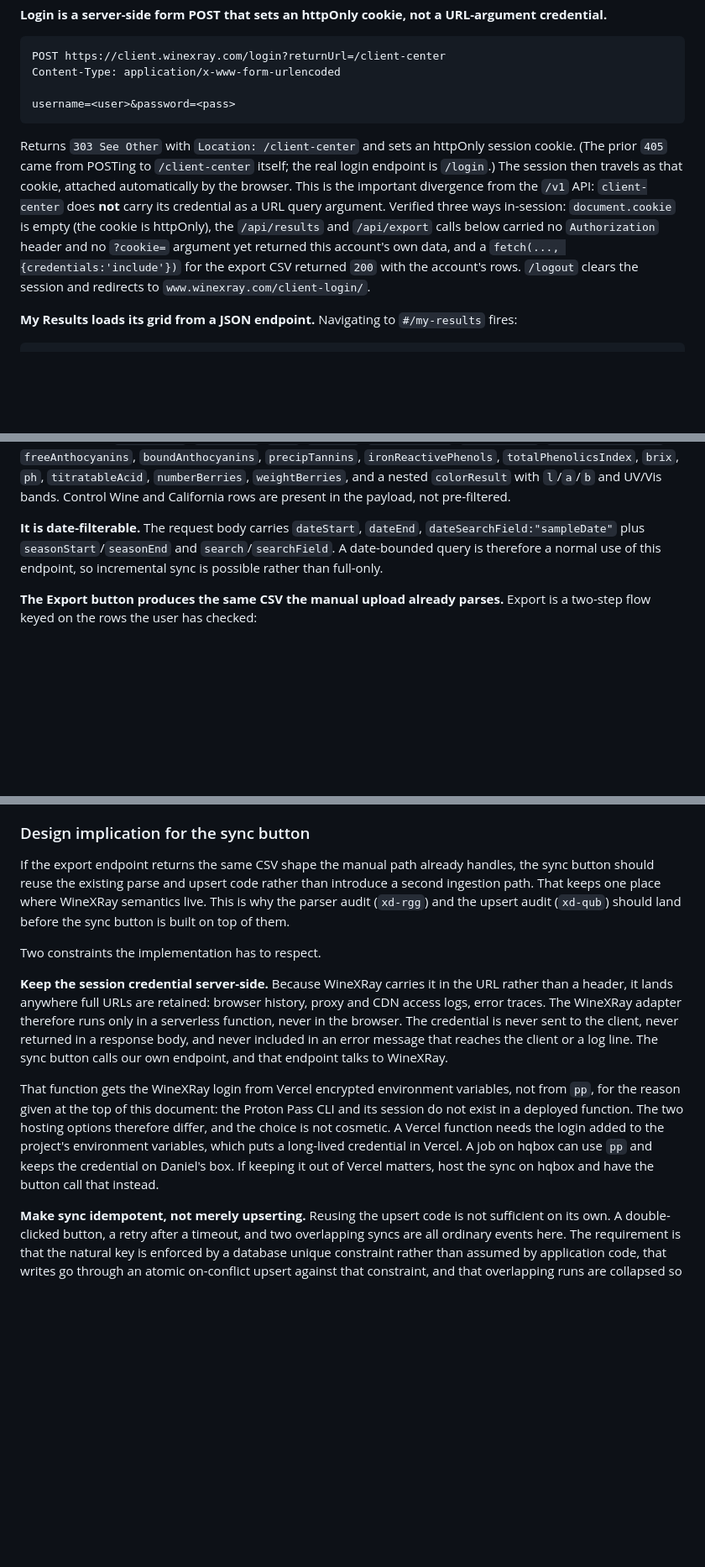
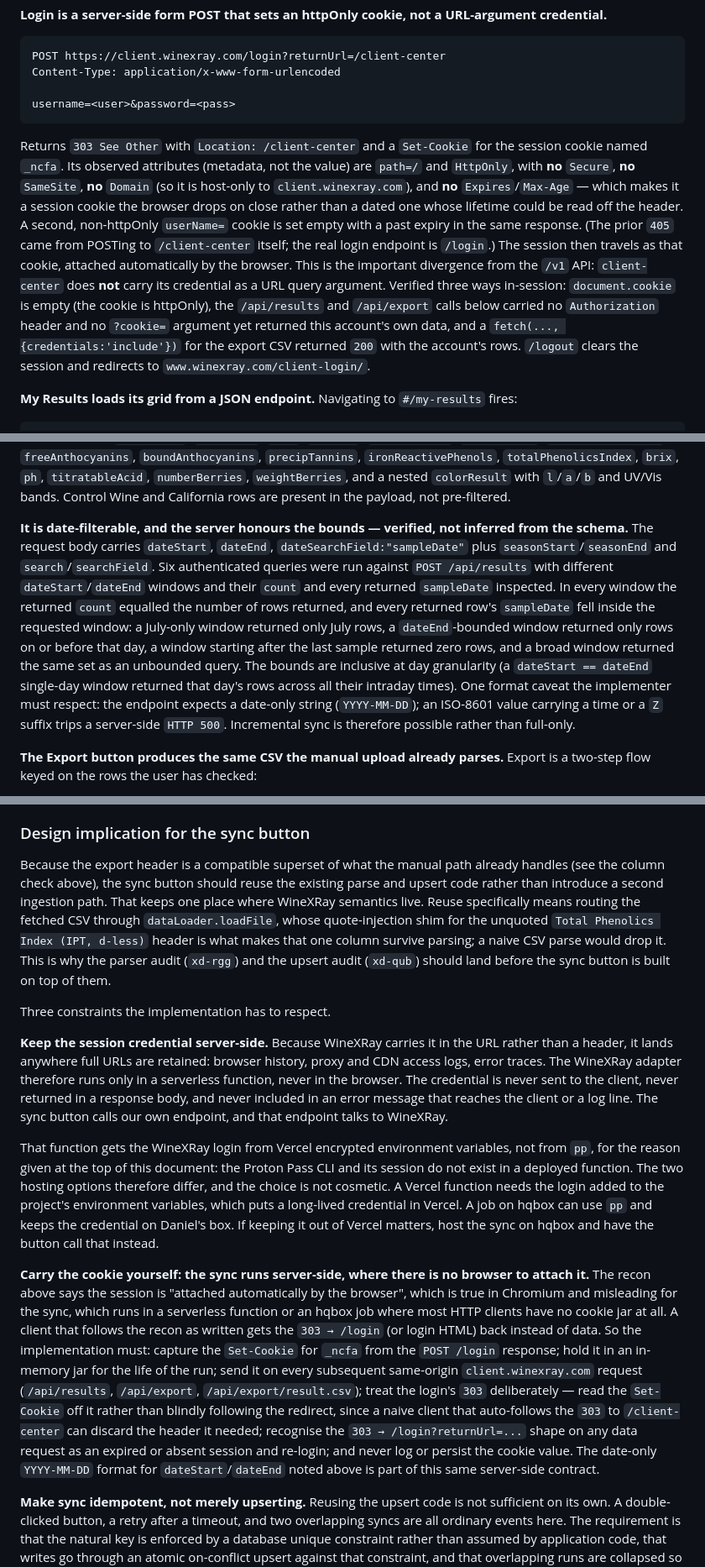
Before and after one commit to hackesmit/monte-xanic-dashboard, a Markdown page: docs/External-APIs.md, 3 parts joined by grey strips. Shown at 84% size. Drawn GitHub-style; blank space fills up the shorter version.

Commit message:
docs: close round-2 gaps on the WineXRay recon (negative control, date proof)
Second author round on xd-01g. Five items from the cross-vendor REVISE,
all resolved against a live authenticated client.winexray.com session:

1. Negative control. POST /api/results and GET /api/export/result.csv?guid=
   were re-requested with no cookie from a fresh context; both returned
   303 to /login?returnUrl=... and no data, while the same GUID URL with the
   cookie returned 200 text/csv. The cookie authorizes; the GUID is not a
   standalone bearer token. Current wording holds.
2. Date filter proven. Six authenticated POST /api/results windows; in every
   one the returned count equalled the rows and every sampleDate fell inside
   the requested window. Bounds inclusive at day granularity; format is
   date-only YYYY-MM-DD (an ISO time/Z suffix returns HTTP 500). Incremental
   sync stands, now verified rather than inferred.
3. Cookie attributes recorded from Set-Cookie: _ncfa is path=/, HttpOnly,
   with no Secure, SameSite, Domain, or Expires/Max-Age (a session cookie).
   Lifetime still marked unmeasured. Absent-session shape is 303 to /login.
4. Cookie-jar requirement added to the design implications: a server-side
   sync has no browser jar, must capture and replay _ncfa, handle the 303
   deliberately, detect the login-redirect as expiry, never log the value.
5. Overstatement corrected. The export header is a compatible superset, not
   the same CSV. 41 of 43 config keys present verbatim; the phenolics header
   is emitted unquoted with an embedded comma and only survives via the
   existing dataLoader quote-injection shim; one anthocyanins key is an
   unused alias spelling. No configured header collides (duplicate check).

Only docs/External-APIs.md, WineXRay sections only. FieldClimate untouched.
No credential, cookie, GUID, or account identifier in the doc.

Verification: deploy/data - curl vs client.winexray.com/api, authed and
no-cookie - no-cookie POST /api/results and GET export/result.csv?guid=
both 303 to /login, same GUID+cookie 200 text/csv; six dated result windows
all in-window with count==rows; _ncfa attrs read off Set-Cookie; CSV header
parsed quote-aware, 41/43 config keys verbatim.

````diff
--- a/docs/External-APIs.md
+++ b/docs/External-APIs.md
@@ -69,7 +69,7 @@ Content-Type: application/x-www-form-urlencoded
 username=<user>&password=<pass>
 ```
 
-Returns `303 See Other` with `Location: /client-center` and sets an httpOnly session cookie. (The prior `405` came from POSTing to `/client-center` itself; the real login endpoint is `/login`.) The session then travels as that cookie, attached automatically by the browser. This is the important divergence from the `/v1` API: `client-center` does **not** carry its credential as a URL query argument. Verified three ways in-session: `document.cookie` is empty (the cookie is httpOnly), the `/api/results` and `/api/export` calls below carried no `Authorization` header and no `?cookie=` argument yet returned this account's own data, and a `fetch(..., {credentials:'include'})` for the export CSV returned `200` with the account's rows. `/logout` clears the session and redirects to `www.winexray.com/client-login/`.
+Returns `303 See Other` with `Location: /client-center` and a `Set-Cookie` for the session cookie named `_ncfa`. Its observed attributes (metadata, not the value) are `path=/` and `HttpOnly`, with **no** `Secure`, **no** `SameSite`, **no** `Domain` (so it is host-only to `client.winexray.com`), and **no** `Expires`/`Max-Age` — which makes it a session cookie the browser drops on close rather than a dated one whose lifetime could be read off the header. A second, non-httpOnly `userName=` cookie is set empty with a past expiry in the same response. (The prior `405` came from POSTing to `/client-center` itself; the real login endpoint is `/login`.) The session then travels as that cookie, attached automatically by the browser. This is the important divergence from the `/v1` API: `client-center` does **not** carry its credential as a URL query argument. Verified three ways in-session: `document.cookie` is empty (the cookie is httpOnly), the `/api/results` and `/api/export` calls below carried no `Authorization` header and no `?cookie=` argument yet returned this account's own data, and a `fetch(..., {credentials:'include'})` for the export CSV returned `200` with the account's rows. `/logout` clears the session and redirects to `www.winexray.com/client-login/`.
 
 **My Results loads its grid from a JSON endpoint.** Navigating to `#/my-results` fires:
 
@@ -85,7 +85,7 @@ Content-Type: application/json
 
 Returns `application/json` shaped `{ "count": <n>, "results": [ ... ] }`. Each result is a rich per-sample object with camelCase keys: `id`, `assayId`, `name` (the Sample Id / batch code), `sampleType` (`"Berries"` marks berry samples), `sampleDate`, `crushDate`, `days`, `vintage`, `varietalName`, `appellation`, `totalAnthocyanins`, `freeAnthocyanins`, `boundAnthocyanins`, `precipTannins`, `ironReactivePhenols`, `totalPhenolicsIndex`, `brix`, `ph`, `titratableAcid`, `numberBerries`, `weightBerries`, and a nested `colorResult` with `l`/`a`/`b` and UV/Vis bands. Control Wine and California rows are present in the payload, not pre-filtered.
 
-**It is date-filterable.** The request body carries `dateStart`, `dateEnd`, `dateSearchField:"sampleDate"` plus `seasonStart`/`seasonEnd` and `search`/`searchField`. A date-bounded query is therefore a normal use of this endpoint, so incremental sync is possible rather than full-only.
+**It is date-filterable, and the server honours the bounds — verified, not inferred from the schema.** The request body carries `dateStart`, `dateEnd`, `dateSearchField:"sampleDate"` plus `seasonStart`/`seasonEnd` and `search`/`searchField`. Six authenticated queries were run against `POST /api/results` with different `dateStart`/`dateEnd` windows and their `count` and every returned `sampleDate` inspected. In every window the returned `count` equalled the number of rows returned, and every returned row's `sampleDate` fell inside the requested window: a July-only window returned only July rows, a `dateEnd`-bounded window returned only rows on or before that day, a window starting after the last sample returned zero rows, and a broad window returned the same set as an unbounded query. The bounds are inclusive at day granularity (a `dateStart == dateEnd` single-day window returned that day's rows across all their intraday times). One format caveat the implementer must respect: the endpoint expects a date-only string (`YYYY-MM-DD`); an ISO-8601 value carrying a time or a `Z` suffix trips a server-side `HTTP 500`. Incremental sync is therefore possible rather than full-only.
 
 **The Export button produces the same CSV the manual upload already parses.** Export is a two-step flow keyed on the rows the user has checked:
 
@@ -107,13 +113,15 @@ Note on the section below: its framing that "WineXRay carries the credential in
 
 ### Design implication for the sync button
 
-If the export endpoint returns the same CSV shape the manual path already handles, the sync button should reuse the existing parse and upsert code rather than introduce a second ingestion path. That keeps one place where WineXRay semantics live. This is why the parser audit (`xd-rgg`) and the upsert audit (`xd-qub`) should land before the sync button is built on top of them.
+Because the export header is a compatible superset of what the manual path already handles (see the column check above), the sync button should reuse the existing parse and upsert code rather than introduce a second ingestion path. That keeps one place where WineXRay semantics live. Reuse specifically means routing the fetched CSV through `dataLoader.loadFile`, whose quote-injection shim for the unquoted `Total Phenolics Index (IPT, d-less)` header is what makes that one column survive parsing; a naive CSV parse would drop it. This is why the parser audit (`xd-rgg`) and the upsert audit (`xd-qub`) should land before the sync button is built on top of them.
 
-Two constraints the implementation has to respect.
+Three constraints the implementation has to respect.
 
 **Keep the session credential server-side.** Because WineXRay carries it in the URL rather than a header, it lands anywhere full URLs are retained: browser history, proxy and CDN access logs, error traces. The WineXRay adapter therefore runs only in a serverless function, never in the browser. The credential is never sent to the client, never returned in a response body, and never included in an error message that reaches the client or a log line. The sync button calls our own endpoint, and that endpoint talks to WineXRay.
 
 That function gets the WineXRay login from Vercel encrypted environment variables, not from `pp`, for the reason given at the top of this document: the Proton Pass CLI and its session do not exist in a deployed function. The two hosting options therefore differ, and the choice is not cosmetic. A Vercel function needs the login added to the project's environment variables, which puts a long-lived credential in Vercel. A job on hqbox can use `pp` and keeps the credential on Daniel's box. If keeping it out of Vercel matters, host the sync on hqbox and have the button call that instead.
+
+**Carry the cookie yourself: the sync runs server-side, where there is no browser to attach it.** The recon above says the session is "attached automatically by the browser", which is true in Chromium and misleading for the sync, which runs in a serverless function or an hqbox job where most HTTP clients have no cookie jar at all. A client that follows the recon as written gets the `303 → /login` (or login HTML) back instead of data. So the implementation must: capture the `Set-Cookie` for `_ncfa` from the `POST /login` response; hold it in an in-memory jar for the life of the run; send it on every subsequent same-origin `client.winexray.com` request (`/api/results`, `/api/export`, `/api/export/result.csv`); treat the login's `303` deliberately — read the `Set-Cookie` off it rather than blindly following the redirect, since a naive client that auto-follows the `303` to `/client-center` can discard the header it needed; recognise the `303 → /login?returnUrl=...` shape on any data request as an expired or absent session and re-login; and never log or persist the cookie value. The date-only `YYYY-MM-DD` format for `dateStart`/`dateEnd` noted above is part of this same server-side contract.
 
 **Make sync idempotent, not merely upserting.** Reusing the upsert code is not sufficient on its own. A double-clicked button, a retry after a timeout, and two overlapping syncs are all ordinary events here. The requirement is that the natural key is enforced by a database unique constraint rather than assumed by application code, that writes go through an atomic on-conflict upsert against that constraint, and that overlapping runs are collapsed so a second sync cannot interleave with a first. `xd-qub` is auditing whether the existing `(sample_id, sample_date, sample_seq)` key actually holds; the sync button must not ship before that answer is known.
 
````
Also changed, not shown: other parts of docs/External-APIs.md (+7 -1 lines).
